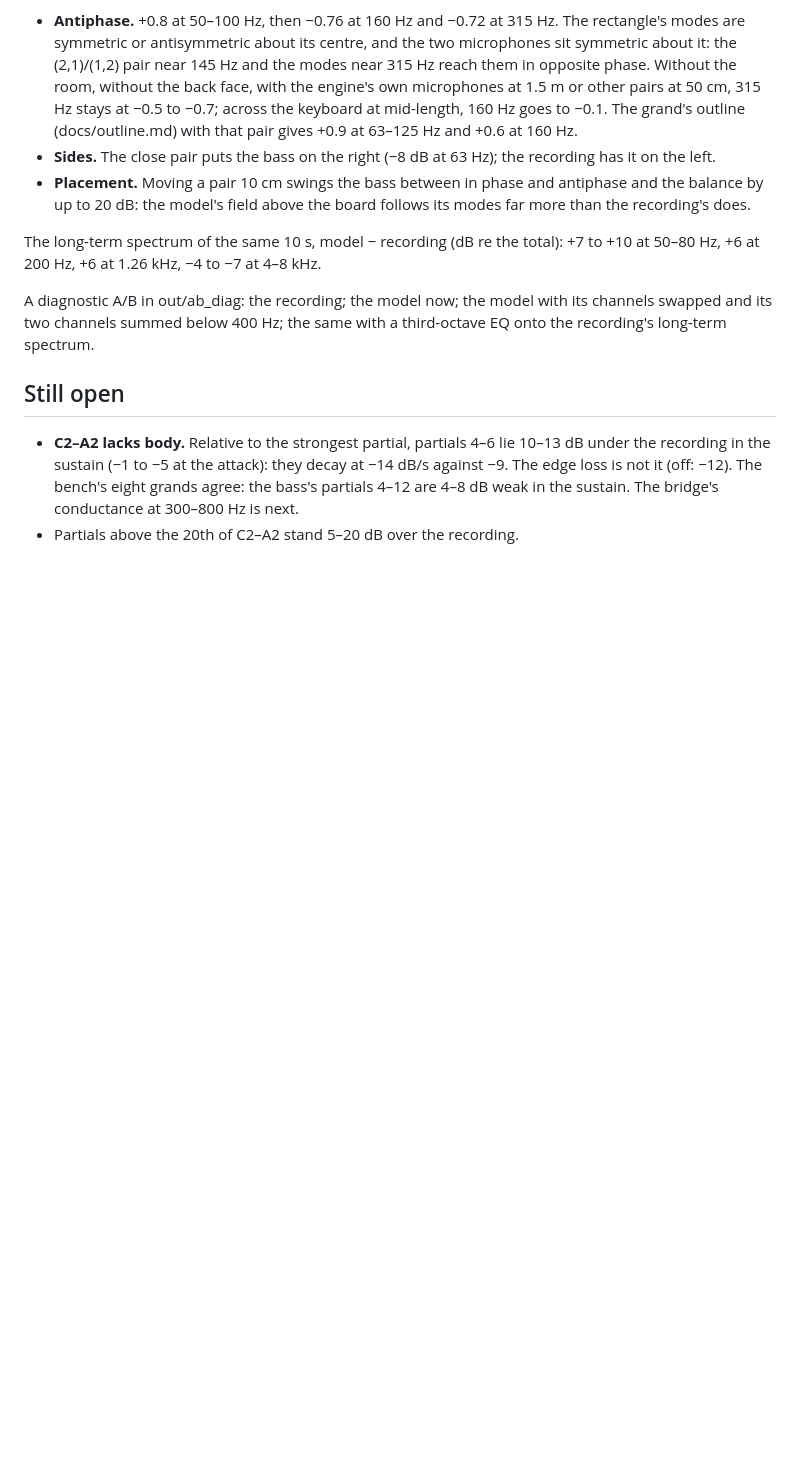
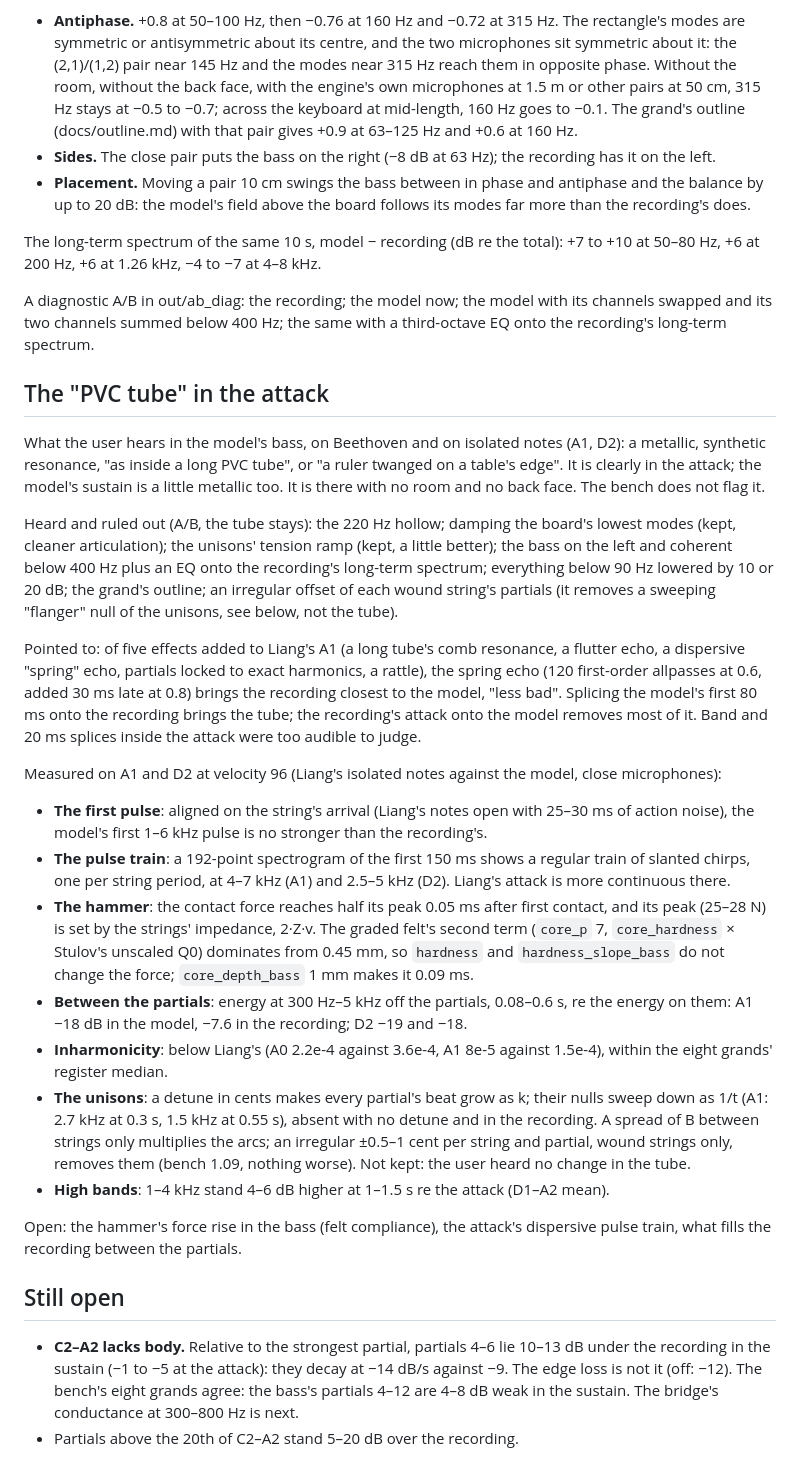
Before and after one commit to mgth/unsampled-piano, a Markdown page: docs/bass_metal.md, the part around the change. Rendered like a GitHub page; blank space fills up the shorter version.

Commit message:
Bass: the "PVC tube" in the attack, what was heard and measured
The user hears a metallic, synthetic resonance in the bass's attack.
Ruled out by ear and measured: hammer force rising in 0.05 ms, a regular
dispersive pulse train, cleaner partials than the recording, the unisons'
sweeping null. Open leads listed for the next session.

Co-Authored-By: Claude Opus 5.5 <noreply@anthropic.com>

```diff
--- a/docs/bass_metal.md
+++ b/docs/bass_metal.md
@@ -104,6 +104,25 @@ The long-term spectrum of the same 10 s, model − recording (dB re the total):
 
 A diagnostic A/B in out/ab_diag: the recording; the model now; the model with its channels swapped and its two channels summed below 400 Hz; the same with a third-octave EQ onto the recording's long-term spectrum.
 
+## The "PVC tube" in the attack
+
+What the user hears in the model's bass, on Beethoven and on isolated notes (A1, D2): a metallic, synthetic resonance, "as inside a long PVC tube", or "a ruler twanged on a table's edge". It is clearly in the attack; the model's sustain is a little metallic too. It is there with no room and no back face. The bench does not flag it.
+
+Heard and ruled out (A/B, the tube stays): the 220 Hz hollow; damping the board's lowest modes (kept, cleaner articulation); the unisons' tension ramp (kept, a little better); the bass on the left and coherent below 400 Hz plus an EQ onto the recording's long-term spectrum; everything below 90 Hz lowered by 10 or 20 dB; the grand's outline; an irregular offset of each wound string's partials (it removes a sweeping "flanger" null of the unisons, see below, not the tube).
+
+Pointed to: of five effects added to Liang's A1 (a long tube's comb resonance, a flutter echo, a dispersive "spring" echo, partials locked to exact harmonics, a rattle), the spring echo (120 first-order allpasses at 0.6, added 30 ms late at 0.8) brings the recording closest to the model, "less bad". Splicing the model's first 80 ms onto the recording brings the tube; the recording's attack onto the model removes most of it. Band and 20 ms splices inside the attack were too audible to judge.
+
+Measured on A1 and D2 at velocity 96 (Liang's isolated notes against the model, close microphones):
+- **The first pulse**: aligned on the string's arrival (Liang's notes open with 25–30 ms of action noise), the model's first 1–6 kHz pulse is no stronger than the recording's.
+- **The pulse train**: a 192-point spectrogram of the first 150 ms shows a regular train of slanted chirps, one per string period, at 4–7 kHz (A1) and 2.5–5 kHz (D2). Liang's attack is more continuous there.
+- **The hammer**: the contact force reaches half its peak 0.05 ms after first contact, and its peak (25–28 N) is set by the strings' impedance, 2·Z·v. The graded felt's second term (`core_p` 7, `core_hardness` × Stulov's unscaled Q0) dominates from 0.45 mm, so `hardness` and `hardness_slope_bass` do not change the force; `core_depth_bass` 1 mm makes it 0.09 ms.
+- **Between the partials**: energy at 300 Hz–5 kHz off the partials, 0.08–0.6 s, re the energy on them: A1 −18 dB in the model, −7.6 in the recording; D2 −19 and −18.
+- **Inharmonicity**: below Liang's (A0 2.2e-4 against 3.6e-4, A1 8e-5 against 1.5e-4), within the eight grands' register median.
+- **The unisons**: a detune in cents makes every partial's beat grow as k; their nulls sweep down as 1/t (A1: 2.7 kHz at 0.3 s, 1.5 kHz at 0.55 s), absent with no detune and in the recording. A spread of B between strings only multiplies the arcs; an irregular ±0.5–1 cent per string and partial, wound strings only, removes them (bench 1.09, nothing worse). Not kept: the user heard no change in the tube.
+- **High bands**: 1–4 kHz stand 4–6 dB higher at 1–1.5 s re the attack (D1–A2 mean).
+
+Open: the hammer's force rise in the bass (felt compliance), the attack's dispersive pulse train, what fills the recording between the partials.
+
 ## Still open
 
 - **C2–A2 lacks body.** Relative to the strongest partial, partials 4–6 lie 10–13 dB under the recording in the sustain (−1 to −5 at the attack): they decay at −14 dB/s against −9. The edge loss is not it (off: −12). The bench's eight grands agree: the bass's partials 4–12 are 4–8 dB weak in the sustain. The bridge's conductance at 300–800 Hz is next.
```
